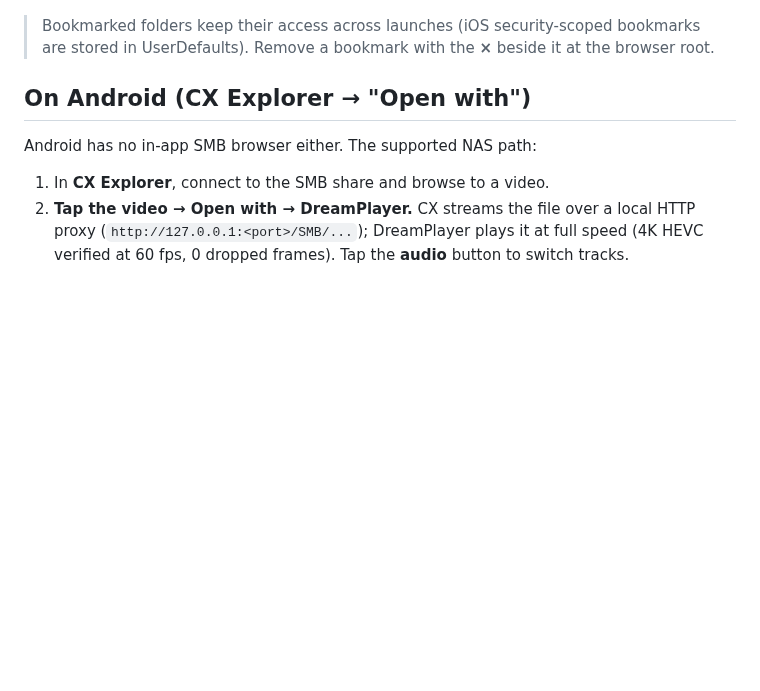
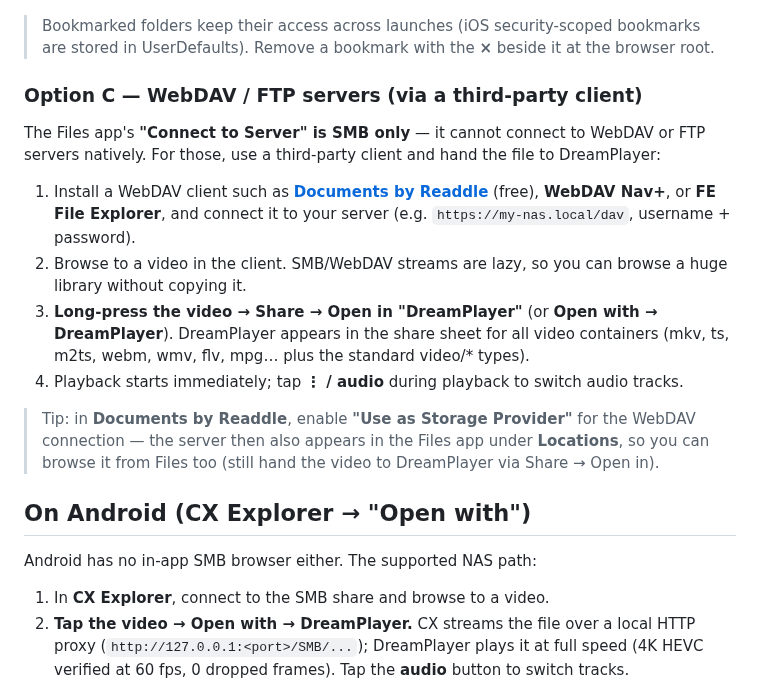
Before and after one commit to devxvoid/DreamPlayer, a Markdown page: docs/tutorials/play-smb-nas-videos.md, the part around the change. Rendered like a GitHub page; blank space fills up the shorter version.

```diff
--- a/docs/tutorials/play-smb-nas-videos.md
+++ b/docs/tutorials/play-smb-nas-videos.md
@@ -60,6 +60,25 @@ If you play from the same NAS folder often, bookmark it once:
 > Bookmarked folders keep their access across launches (iOS security-scoped bookmarks are stored
 > in UserDefaults). Remove a bookmark with the **×** beside it at the browser root.
 
+### Option C — WebDAV / FTP servers (via a third-party client)
+
+The Files app's **"Connect to Server" is SMB only** — it cannot connect to WebDAV or FTP servers
+natively. For those, use a third-party client and hand the file to DreamPlayer:
+
+1. Install a WebDAV client such as **[Documents by Readdle](https://apps.apple.com/app/documents-file-manager-docs/id364901807)** (free),
+   **WebDAV Nav+**, or **FE File Explorer**, and connect it to your server (e.g.
+   `https://my-nas.local/dav`, username + password).
+2. Browse to a video in the client. SMB/WebDAV streams are lazy, so you can browse a huge
+   library without copying it.
+3. **Long-press the video → Share → Open in "DreamPlayer"** (or **Open with → DreamPlayer**).
+   DreamPlayer appears in the share sheet for all video containers (mkv, ts, m2ts, webm, wmv,
+   flv, mpg… plus the standard video/* types).
+4. Playback starts immediately; tap **⋮ / audio** during playback to switch audio tracks.
+
+> Tip: in **Documents by Readdle**, enable **"Use as Storage Provider"** for the WebDAV
+> connection — the server then also appears in the Files app under **Locations**, so you can
+> browse it from Files too (still hand the video to DreamPlayer via Share → Open in).
+
 ## On Android (CX Explorer → "Open with")
 
 Android has no in-app SMB browser either. The supported NAS path:
```
Also changed, not shown: README.md (+2 -2 lines).
